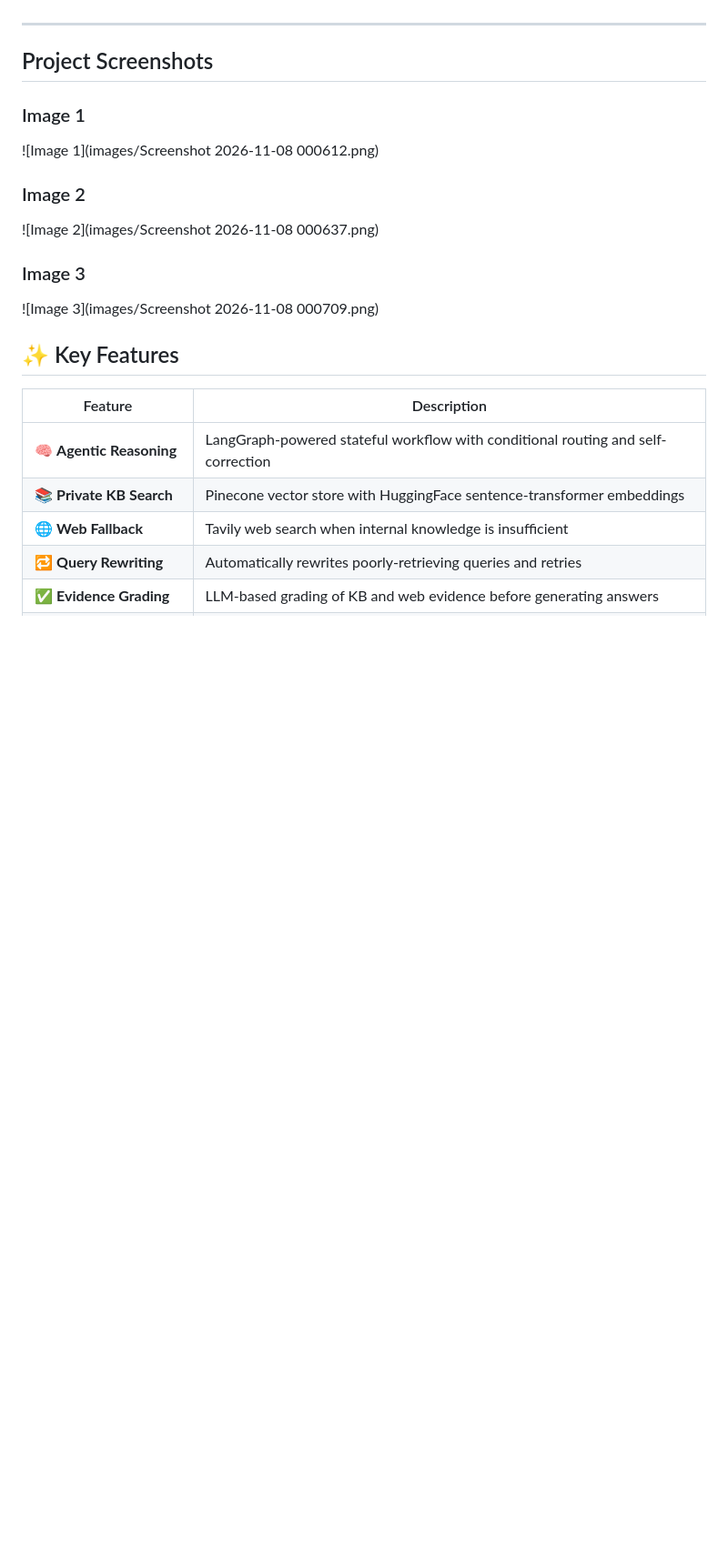
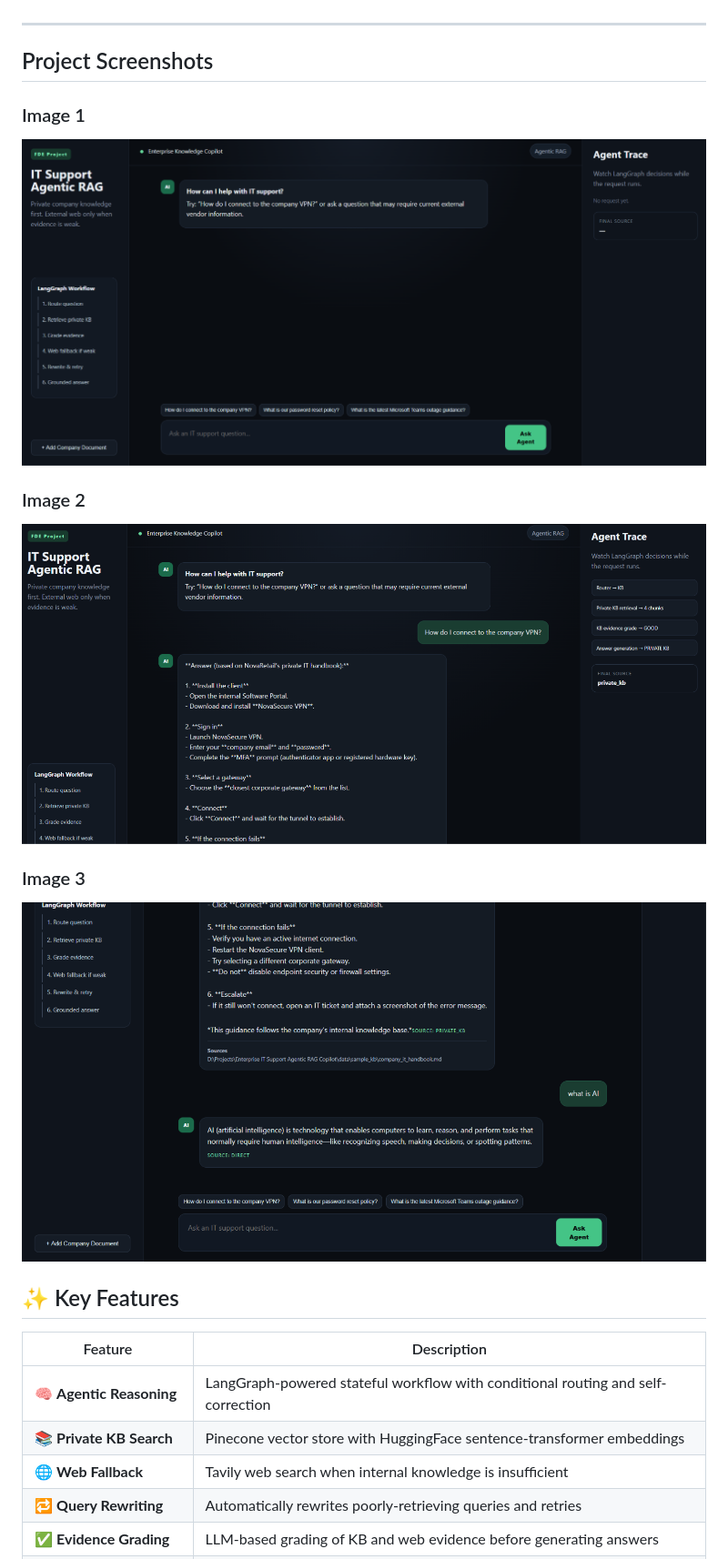
Before and after one commit to aditya-students/Enterprise-IT-Support-Agentic-RAG-Copilot, a Markdown page: README.md, the part around the change. Shown at 91% size. Rendered like a GitHub page; blank space fills up the shorter version.

```diff
--- a/README.md
+++ b/README.md
@@ -18,14 +18,16 @@ The **Enterprise IT Support Agentic RAG Copilot** is a production-ready AI assis
 
 ## Project Screenshots
 
+
+
 ### Image 1
-![Image 1](images/Screenshot 2026-11-08 000612.png)
+![Image 1](images/Screenshot%202026-11-08%20000612.png)
 
 ### Image 2
-![Image 2](images/Screenshot 2026-11-08 000637.png)
+![Image 2](images/Screenshot%202026-11-08%20000637.png)
 
 ### Image 3
-![Image 3](images/Screenshot 2026-11-08 000709.png)
+![Image 3](images/Screenshot%202026-11-08%20000709.png)
 
 ## ✨ Key Features
 
```
